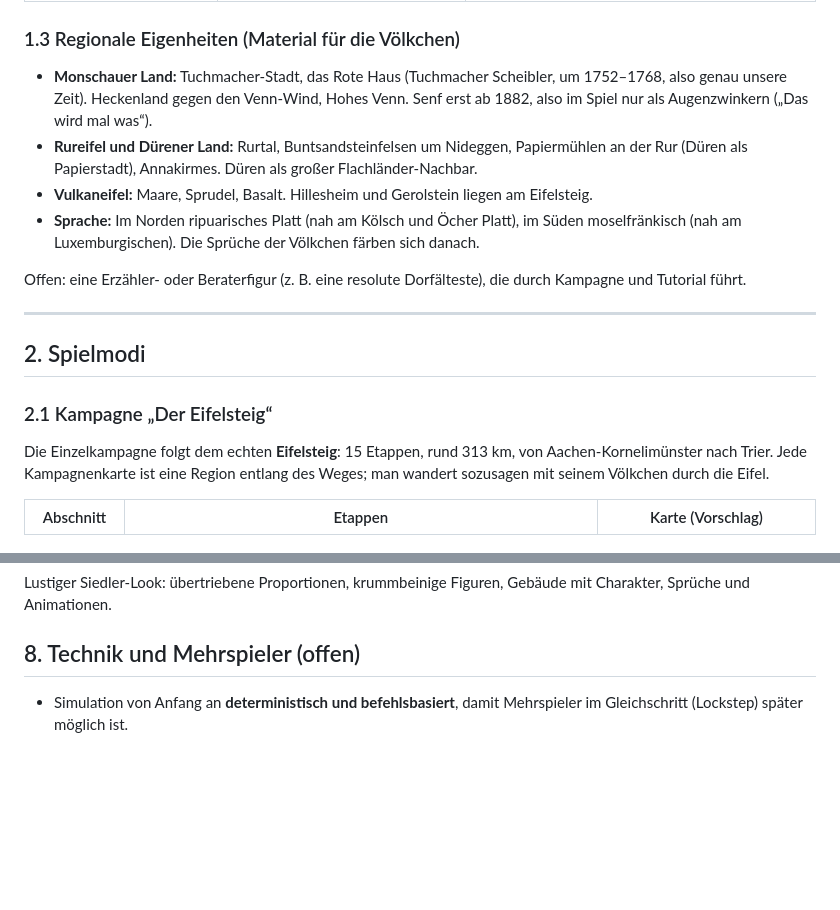
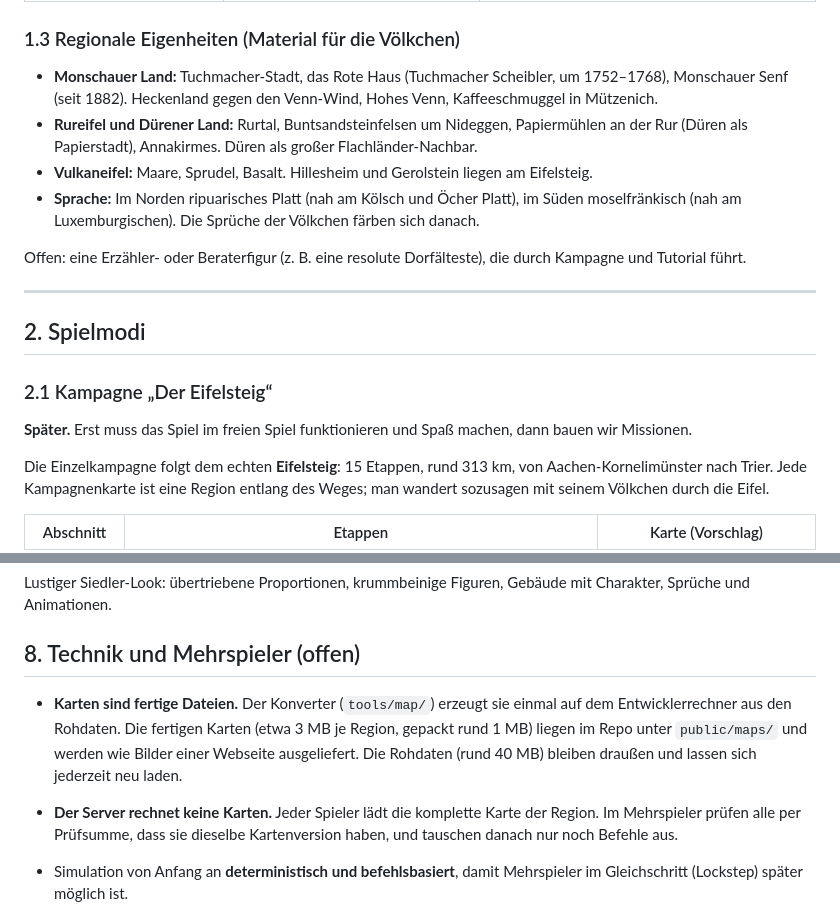
Before and after one commit to wenndemann/die-eifler, a Markdown page: DREHBUCH.md, 2 parts joined by grey strips. GitHub-like rendering; blank space fills up the shorter version.

```diff
--- a/DREHBUCH.md
+++ b/DREHBUCH.md
@@ -43,7 +45,7 @@ Ein Kapitel gilt als **beschlossen**, wenn wir es gemeinsam durchgesprochen habe
 
 ### 1.3 Regionale Eigenheiten (Material für die Völkchen)
 
-- **Monschauer Land:** Tuchmacher-Stadt, das Rote Haus (Tuchmacher Scheibler, um 1752–1768, also genau unsere Zeit). Heckenland gegen den Venn-Wind, Hohes Venn. Senf erst ab 1882, also im Spiel nur als Augenzwinkern („Das wird mal was“).
+- **Monschauer Land:** Tuchmacher-Stadt, das Rote Haus (Tuchmacher Scheibler, um 1752–1768), Monschauer Senf (seit 1882). Heckenland gegen den Venn-Wind, Hohes Venn, Kaffeeschmuggel in Mützenich.
 - **Rureifel und Dürener Land:** Rurtal, Buntsandsteinfelsen um Nideggen, Papiermühlen an der Rur (Düren als Papierstadt), Annakirmes. Düren als großer Flachländer-Nachbar.
 - **Vulkaneifel:** Maare, Sprudel, Basalt. Hillesheim und Gerolstein liegen am Eifelsteig.
 - **Sprache:** Im Norden ripuarisches Platt (nah am Kölsch und Öcher Platt), im Süden moselfränkisch (nah am Luxemburgischen). Die Sprüche der Völkchen färben sich danach.
@@ -55,6 +57,8 @@ Offen: eine Erzähler- oder Beraterfigur (z. B. eine resolute Dorfälteste), die
 ## 2. Spielmodi
 
 ### 2.1 Kampagne „Der Eifelsteig“
+
+**Später.** Erst muss das Spiel im freien Spiel funktionieren und Spaß machen, dann bauen wir Missionen.
 
 Die Einzelkampagne folgt dem echten **Eifelsteig**: 15 Etappen, rund 313 km, von Aachen-Kornelimünster nach Trier. Jede Kampagnenkarte ist eine Region entlang des Weges; man wandert sozusagen mit seinem Völkchen durch die Eifel.
 
@@ -119,6 +123,9 @@ Lustiger Siedler-Look: übertriebene Proportionen, krummbeinige Figuren, Gebäud
 
 ## 8. Technik und Mehrspieler (offen)
 
+- **Karten sind fertige Dateien.** Der Konverter (`tools/map/`) erzeugt sie einmal auf dem Entwicklerrechner aus den Rohdaten. Die fertigen Karten (etwa 3 MB je Region, gepackt rund 1 MB) liegen im Repo unter `public/maps/` und werden wie Bilder einer Webseite ausgeliefert. Die Rohdaten (rund 40 MB) bleiben draußen und lassen sich jederzeit neu laden.
+- **Der Server rechnet keine Karten.** Jeder Spieler lädt die komplette Karte der Region. Im Mehrspieler prüfen alle per Prüfsumme, dass sie dieselbe Kartenversion haben, und tauschen danach nur noch Befehle aus.
+
 - Simulation von Anfang an **deterministisch und befehlsbasiert**, damit Mehrspieler im Gleichschritt (Lockstep) später möglich ist.
 - Lobby ohne Konto: ein kleiner Vermittlungs-Server (Lobby, Verbindungsaufbau), die Spiele laufen zwischen den Browsern.
 - Speichern, Laden und Wiederaufnahme von Mehrspielerpartien.
```
Also changed, not shown: other parts of DREHBUCH.md (+9 -7 lines).
